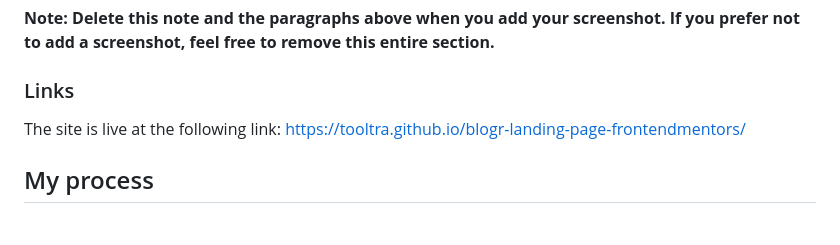
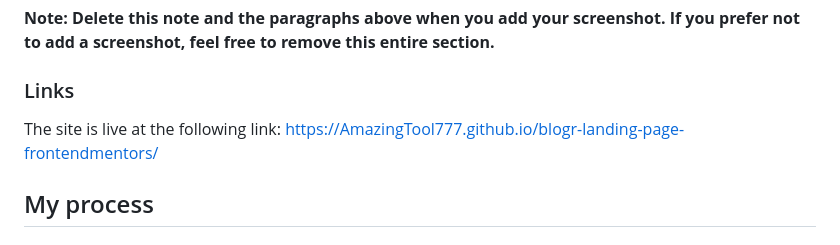
Before and after one commit to AmazingTool777/blogr-landing-page-frontendmentors, a Markdown page: README.md, the part around the change. Rendered like a GitHub page.

```diff
--- a/README.md
+++ b/README.md
@@ -35,7 +35,7 @@ Users should be able to:
 
 ### Links
 
-The site is live at the following link: https://tooltra.github.io/blogr-landing-page-frontendmentors/
+The site is live at the following link: https://AmazingTool777.github.io/blogr-landing-page-frontendmentors/
 
 ## My process
 
```
